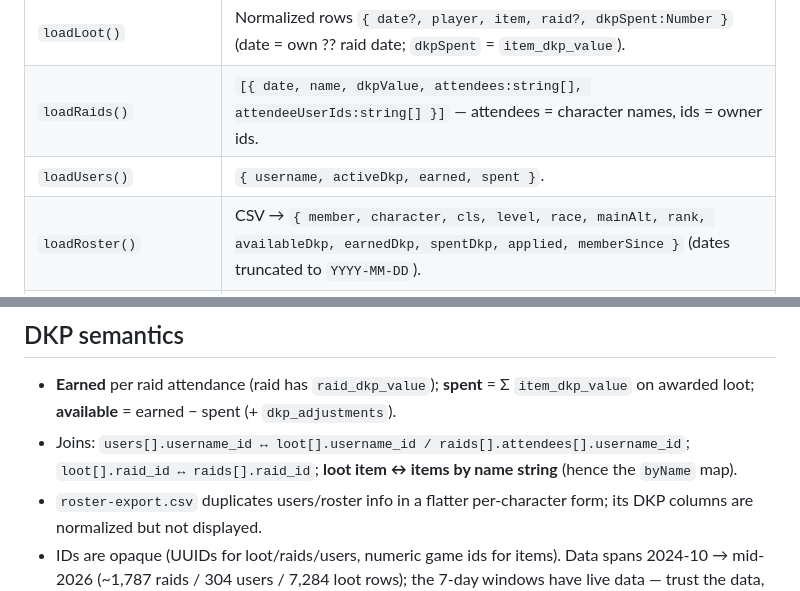
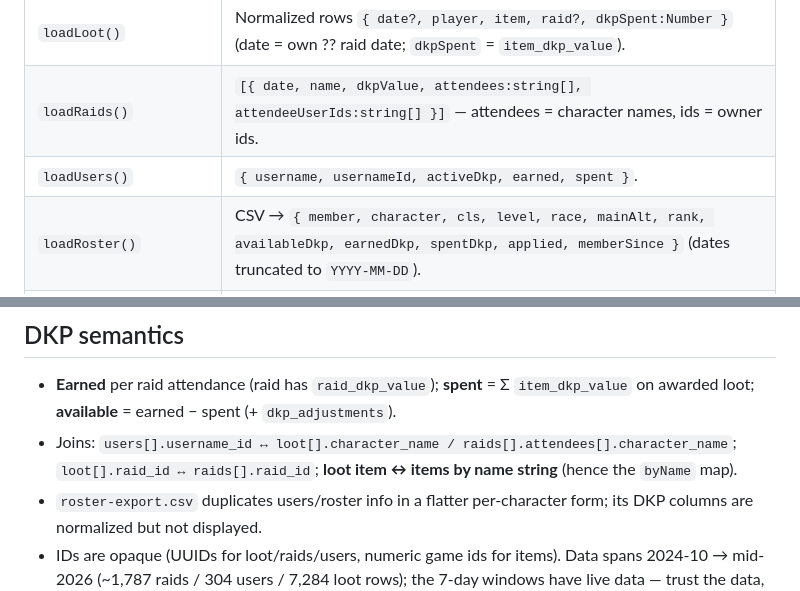
Before and after one commit to Larcen22/Axiom-DKP2, a Markdown page: CONTEXT.md, 2 parts joined by grey strips. Drawn GitHub-style.

Commit message:
docs: update user schema and DKP join semantics
- Add usernameId to the loadUsers() return type
- Update DKP joins to map users via character_name for loot and raid attendance

```diff
--- a/CONTEXT.md
+++ b/CONTEXT.md
@@ -47,7 +47,7 @@ Key mechanics:
 | `loadRaidInfo()` | `Map<raid_id, { date: "YYYY-MM-DD" \| null, name }>` for loot resolution. |
 | `loadLoot()` | Normalized rows `{ date?, player, item, raid?, dkpSpent:Number }` (date = own ?? raid date; `dkpSpent` = `item_dkp_value`). |
 | `loadRaids()` | `[{ date, name, dkpValue, attendees:string[], attendeeUserIds:string[] }]` — attendees = character names, ids = owner ids. |
-| `loadUsers()` | `{ username, activeDkp, earned, spent }`. |
+| `loadUsers()` | `{ username, usernameId, activeDkp, earned, spent }`. |
 | `loadRoster()` | CSV → `{ member, character, cls, level, race, mainAlt, rank, availableDkp, earnedDkp, spentDkp, applied, memberSince }` (dates truncated to `YYYY-MM-DD`). |
 | `itemLink(name)`, `escapeHtml(str)` | pqdi.cc anchor with text fallback; escapes `& < > " '`. |
 
@@ -77,7 +77,7 @@ Key mechanics:
 ## DKP semantics
 
 - **Earned** per raid attendance (raid has `raid_dkp_value`); **spent** = Σ `item_dkp_value` on awarded loot; **available** = earned − spent (+ `dkp_adjustments`).
-- Joins: `users[].username_id ↔ loot[].username_id / raids[].attendees[].username_id`; `loot[].raid_id ↔ raids[].raid_id`; **loot item ↔ items by name string** (hence the `byName` map).
+- Joins: `users[].username_id ↔ loot[].character_name / raids[].attendees[].character_name`; `loot[].raid_id ↔ raids[].raid_id`; **loot item ↔ items by name string** (hence the `byName` map).
 - `roster-export.csv` duplicates users/roster info in a flatter per-character form; its DKP columns are normalized but not displayed.
 - IDs are opaque (UUIDs for loot/raids/users, numeric game ids for items). Data spans 2024-10 → mid-2026 (~1,787 raids / 304 users / 7,284 loot rows); the 7-day windows have live data — trust the data, not expectations.
 
```
